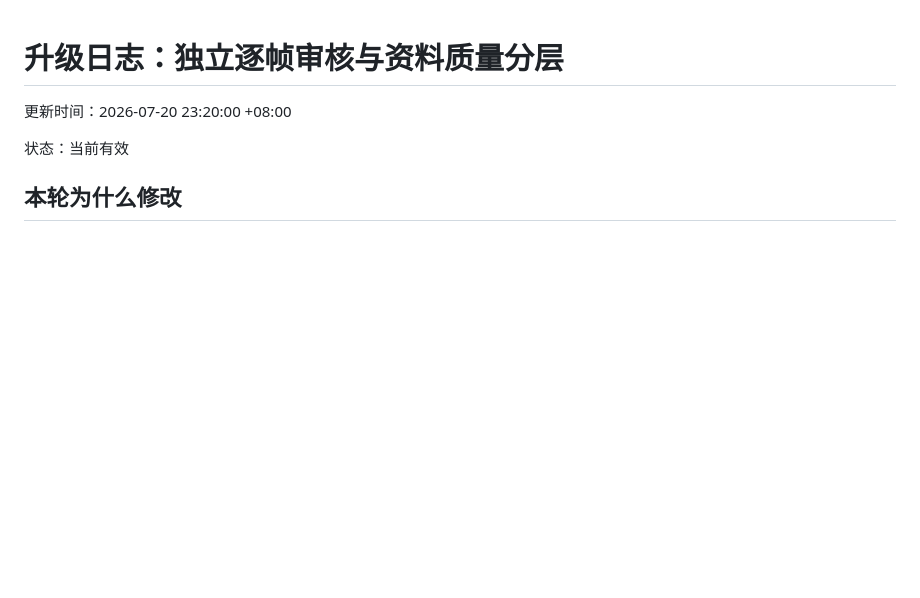
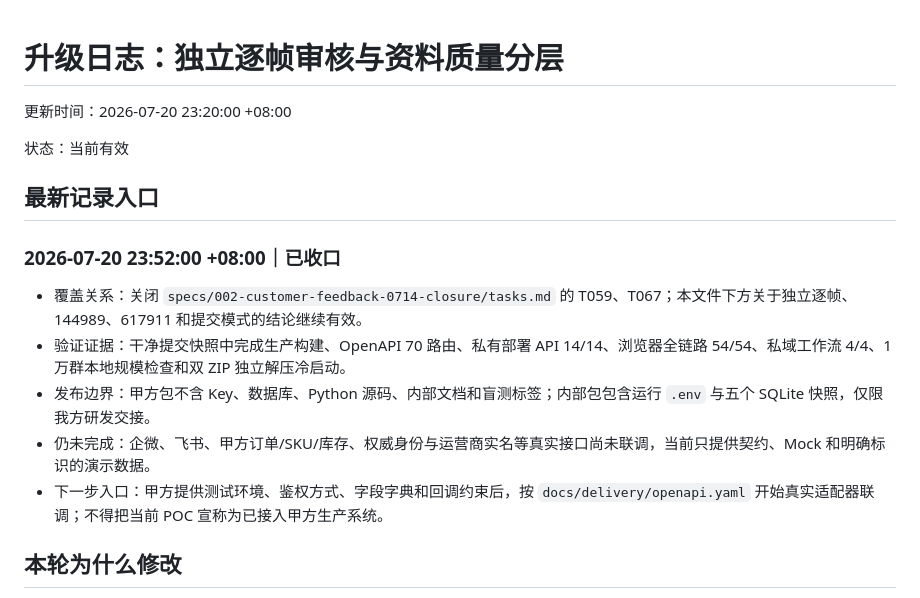
Before and after one commit to LoopRouterAI/MITAKO-Agent-JK, a Markdown page: 我方内部开发文档/升级日志-2026-07-20-独立逐帧审核与资料质量分层.md, the part around the change. Rendered like a GitHub page; blank space fills up the shorter version.

Commit message:
docs: close visual review delivery

```diff
--- a/我方内部开发文档/升级日志-2026-07-20-独立逐帧审核与资料质量分层.md
+++ b/我方内部开发文档/升级日志-2026-07-20-独立逐帧审核与资料质量分层.md
@@ -3,6 +3,16 @@
 更新时间：2026-07-20 23:20:00 +08:00
 
 状态：当前有效
+
+## 最新记录入口
+
+### 2026-07-20 23:52:00 +08:00｜已收口
+
+- 覆盖关系：关闭 `specs/002-customer-feedback-0714-closure/tasks.md` 的 T059、T067；本文件下方关于独立逐帧、144989、617911 和提交模式的结论继续有效。
+- 验证证据：干净提交快照中完成生产构建、OpenAPI 70 路由、私有部署 API 14/14、浏览器全链路 54/54、私域工作流 4/4、1 万群本地规模检查和双 ZIP 独立解压冷启动。
+- 发布边界：甲方包不含 Key、数据库、Python 源码、内部文档和盲测标签；内部包包含运行 `.env` 与五个 SQLite 快照，仅限我方研发交接。
+- 仍未完成：企微、飞书、甲方订单/SKU/库存、权威身份与运营商实名等真实接口尚未联调，当前只提供契约、Mock 和明确标识的演示数据。
+- 下一步入口：甲方提供测试环境、鉴权方式、字段字典和回调约束后，按 `docs/delivery/openapi.yaml` 开始真实适配器联调；不得把当前 POC 宣称为已接入甲方生产系统。
 
 ## 本轮为什么修改
 
```
Also changed, not shown: specs/002-customer-feedback-0714-closure/tasks.md (+2 -2 lines).
